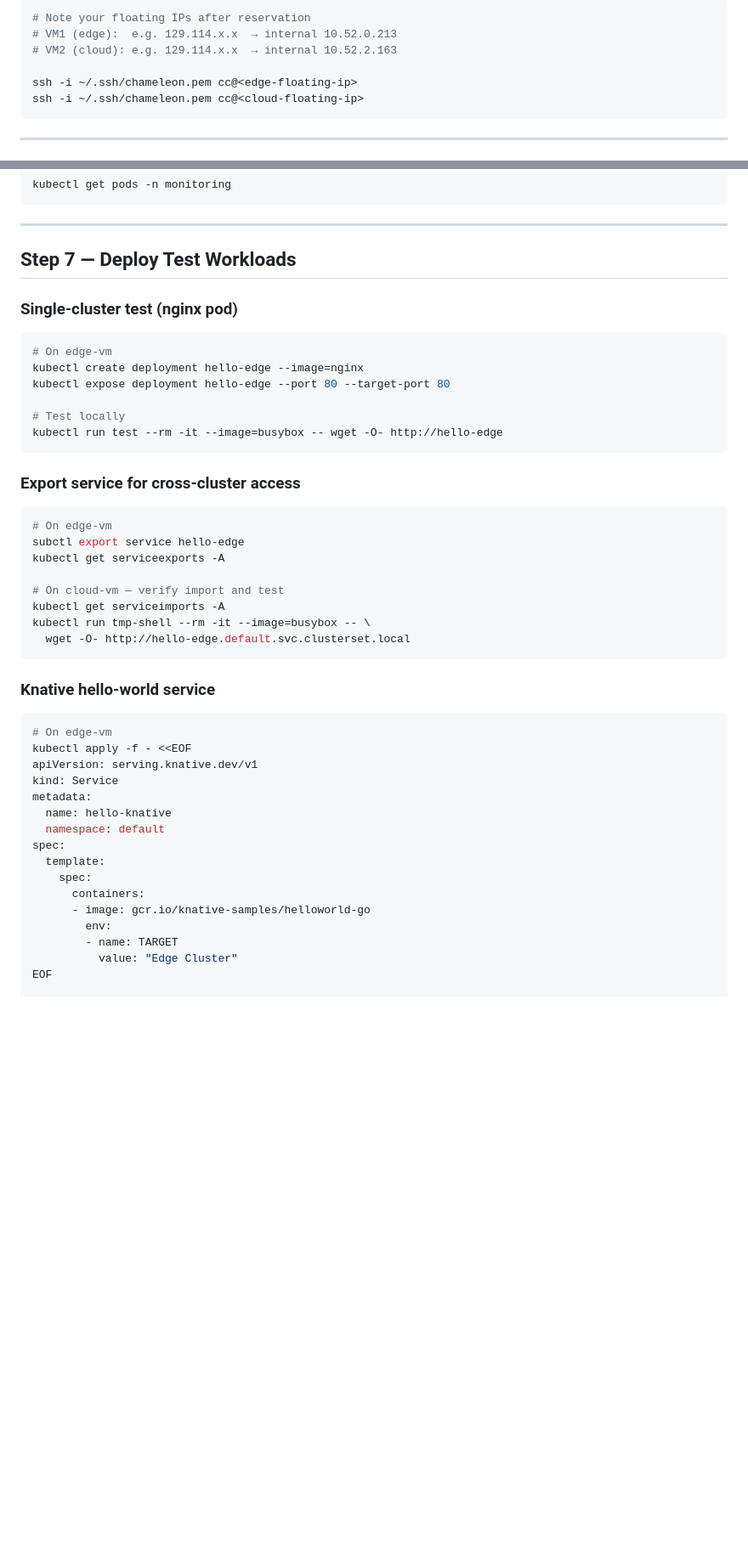
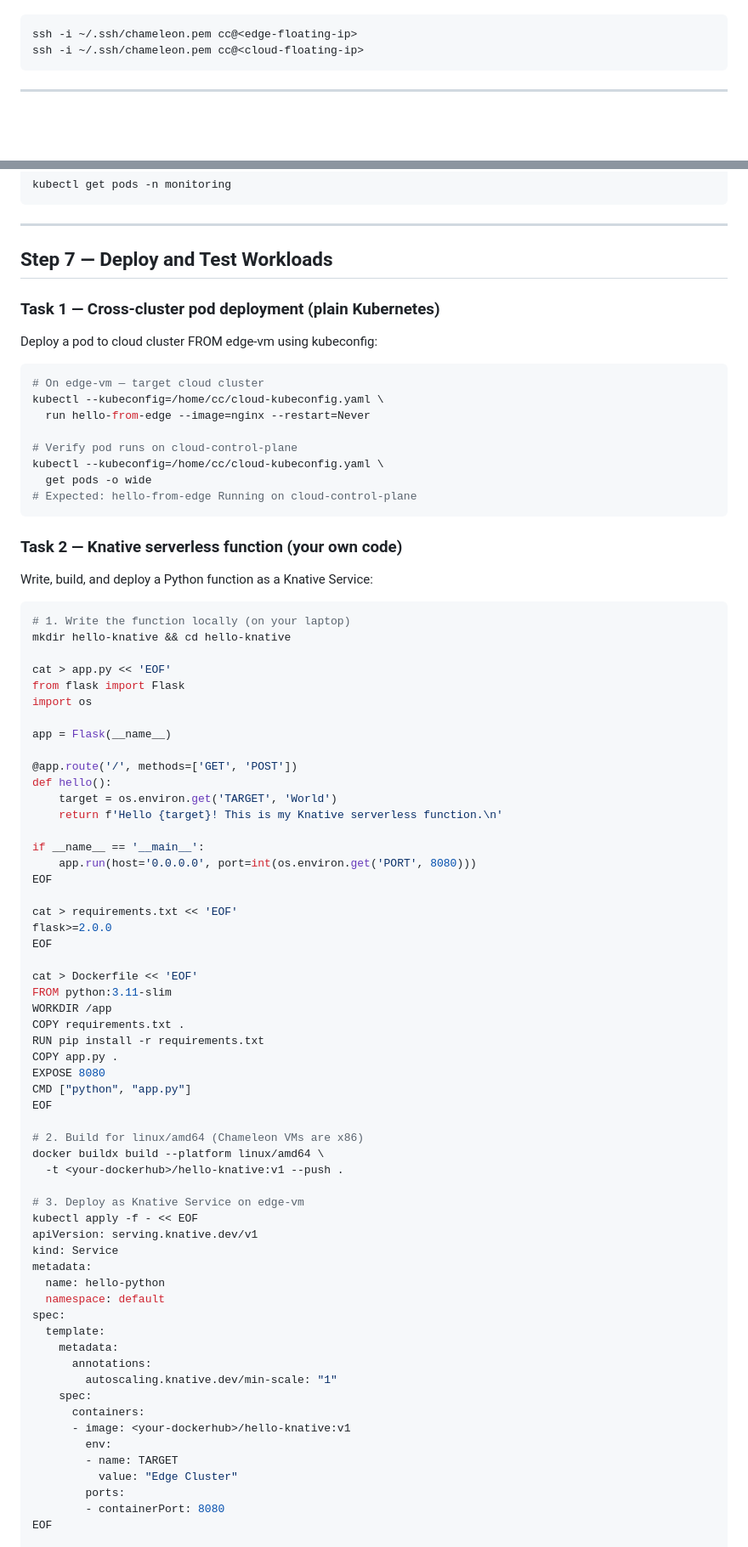
Before and after one commit to ElifToraman/masterThesis, a Markdown page: README.md, 2 parts joined by grey strips. Shown at 85% size. Rendered like a GitHub page; blank space fills up the shorter version.

````diff
--- a/README.md
+++ b/README.md
@@ -52,9 +96,5 @@ Reserve two bare-metal or KVM nodes on [chameleoncloud.org](https://chameleonclo
 
 ```bash
-# Note your floating IPs after reservation
-# VM1 (edge):  e.g. 129.114.x.x  → internal 10.52.0.213
-# VM2 (cloud): e.g. 129.114.x.x  → internal 10.52.2.163
-
 ssh -i ~/.ssh/chameleon.pem cc@<edge-floating-ip>
 ssh -i ~/.ssh/chameleon.pem cc@<cloud-floating-ip>
 ```
@@ -210,49 +241,83 @@ kubectl get pods -n monitoring
 
 ---
 
-## Step 7 — Deploy Test Workloads
+## Step 7 — Deploy and Test Workloads
 
-### Single-cluster test (nginx pod)
+### Task 1 — Cross-cluster pod deployment (plain Kubernetes)
+
+Deploy a pod to cloud cluster FROM edge-vm using kubeconfig:
 
 ```bash
-# On edge-vm
-kubectl create deployment hello-edge --image=nginx
-kubectl expose deployment hello-edge --port 80 --target-port 80
+# On edge-vm — target cloud cluster
+kubectl --kubeconfig=/home/cc/cloud-kubeconfig.yaml \
+  run hello-from-edge --image=nginx --restart=Never
 
-# Test locally
-kubectl run test --rm -it --image=busybox -- wget -O- http://hello-edge
+# Verify pod runs on cloud-control-plane
+kubectl --kubeconfig=/home/cc/cloud-kubeconfig.yaml \
+  get pods -o wide
+# Expected: hello-from-edge Running on cloud-control-plane
 ```
 
-### Export service for cross-cluster access
+### Task 2 — Knative serverless function (your own code)
+
+Write, build, and deploy a Python function as a Knative Service:
 
 ```bash
-# On edge-vm
-subctl export service hello-edge
-kubectl get serviceexports -A
+# 1. Write the function locally (on your laptop)
+mkdir hello-knative && cd hello-knative
 
-# On cloud-vm — verify import and test
-kubectl get serviceimports -A
-kubectl run tmp-shell --rm -it --image=busybox -- \
-  wget -O- http://hello-edge.default.svc.clusterset.local
-```
+cat > app.py << 'EOF'
+from flask import Flask
+import os
 
-### Knative hello-world service
+app = Flask(__name__)
 
-```bash
-# On edge-vm
-kubectl apply -f - <<EOF
+@app.route('/', methods=['GET', 'POST'])
+def hello():
+    target = os.environ.get('TARGET', 'World')
+    return f'Hello {target}! This is my Knative serverless function.\n'
+
+if __name__ == '__main__':
+    app.run(host='0.0.0.0', port=int(os.environ.get('PORT', 8080)))
+EOF
+
+cat > requirements.txt << 'EOF'
+flask>=2.0.0
+EOF
+
+cat > Dockerfile << 'EOF'
+FROM python:3.11-slim
+WORKDIR /app
+COPY requirements.txt .
+RUN pip install -r requirements.txt
+COPY app.py .
+EXPOSE 8080
+CMD ["python", "app.py"]
+EOF
+
+# 2. Build for linux/amd64 (Chameleon VMs are x86)
+docker buildx build --platform linux/amd64 \
+  -t <your-dockerhub>/hello-knative:v1 --push .
+
+# 3. Deploy as Knative Service on edge-vm
+kubectl apply -f - << EOF
 apiVersion: serving.knative.dev/v1
 kind: Service
 metadata:
-  name: hello-knative
+  name: hello-python
   namespace: default
 spec:
   template:
+    metadata:
+      annotations:
+        autoscaling.knative.dev/min-scale: "1"
     spec:
       containers:
-      - image: gcr.io/knative-samples/helloworld-go
+      - image: <your-dockerhub>/hello-knative:v1
         env:
         - name: TARGET
           value: "Edge Cluster"
+        ports:
+        - containerPort: 8080
 EOF
 
````
Also changed, not shown: other parts of README.md (+188 -134 lines).
